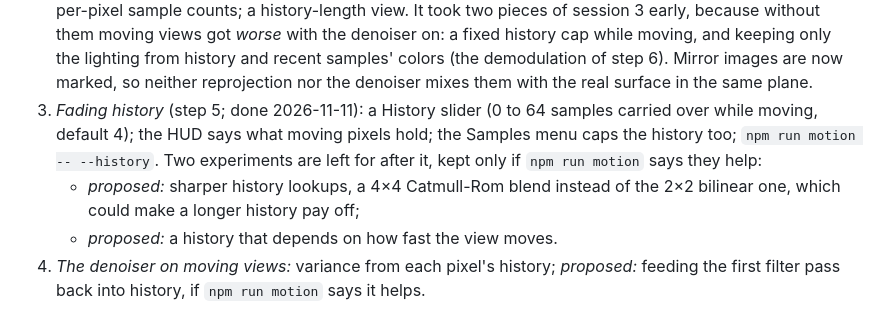
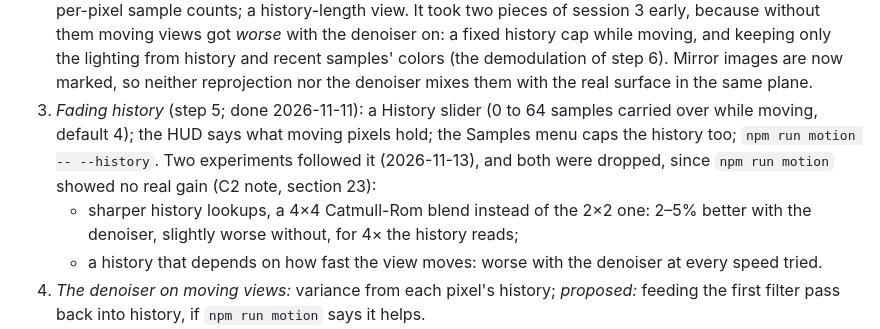
Before and after one commit to EchoedDestiny428/Hyperion, a Markdown page: docs/PLAN.md, the part around the change. Drawn GitHub-style.

```diff
--- a/docs/PLAN.md
+++ b/docs/PLAN.md
@@ -148,9 +148,9 @@ Also done along the way:
 **Order of the temporal steps** (decided 2026-11-11), each a working session:
 1. *Groundwork* (done 2026-11-11): a repeatable camera path (`?spin=`, `?turn=`) and `npm run motion` with the baseline error of moving views; last frame's camera and a motion-vector view (for step 3); two copies of the per-pixel records (step 2).
 2. *Reprojection and rejection* (steps 3–4; done 2026-11-11): moving the camera stops restarting the image; per-pixel sample counts; a history-length view. It took two pieces of session 3 early, because without them moving views got *worse* with the denoiser on: a fixed history cap while moving, and keeping only the lighting from history and recent samples' colors (the demodulation of step 6). Mirror images are now marked, so neither reprojection nor the denoiser mixes them with the real surface in the same plane.
-3. *Fading history* (step 5; done 2026-11-11): a History slider (0 to 64 samples carried over while moving, default 4); the HUD says what moving pixels hold; the Samples menu caps the history too; `npm run motion -- --history`. Two experiments are left for after it, kept only if `npm run motion` says they help:
-   - *proposed:* sharper history lookups, a 4×4 Catmull-Rom blend instead of the 2×2 bilinear one, which could make a longer history pay off;
-   - *proposed:* a history that depends on how fast the view moves.
+3. *Fading history* (step 5; done 2026-11-11): a History slider (0 to 64 samples carried over while moving, default 4); the HUD says what moving pixels hold; the Samples menu caps the history too; `npm run motion -- --history`. Two experiments followed it (2026-11-13), and both were dropped, since `npm run motion` showed no real gain (C2 note, section 23):
+   - sharper history lookups, a 4×4 Catmull-Rom blend instead of the 2×2 one: 2–5% better with the denoiser, slightly worse without, for 4× the history reads;
+   - a history that depends on how fast the view moves: worse with the denoiser at every speed tried.
 4. *The denoiser on moving views:* variance from each pixel's history; *proposed:* feeding the first filter pass back into history, if `npm run motion` says it helps.
 5. *Responding to change* (step 8): variance clipping, and "Sun moves" keeping history.
 6. *Wrap-up:* the remaining debug views (step 10), the learning note, and whether glossy reflections and glass (steps 6–7) come next.
```
Also changed, not shown: HANDOFF.md (+2 -2 lines), docs/learn/C2.md (+27 -1 lines).
